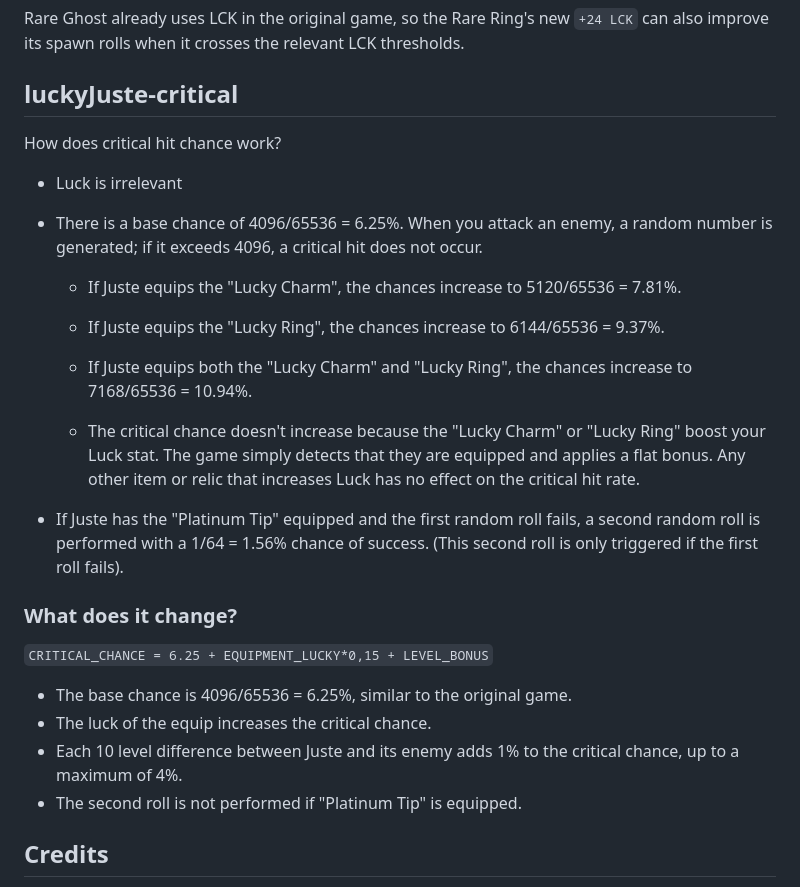
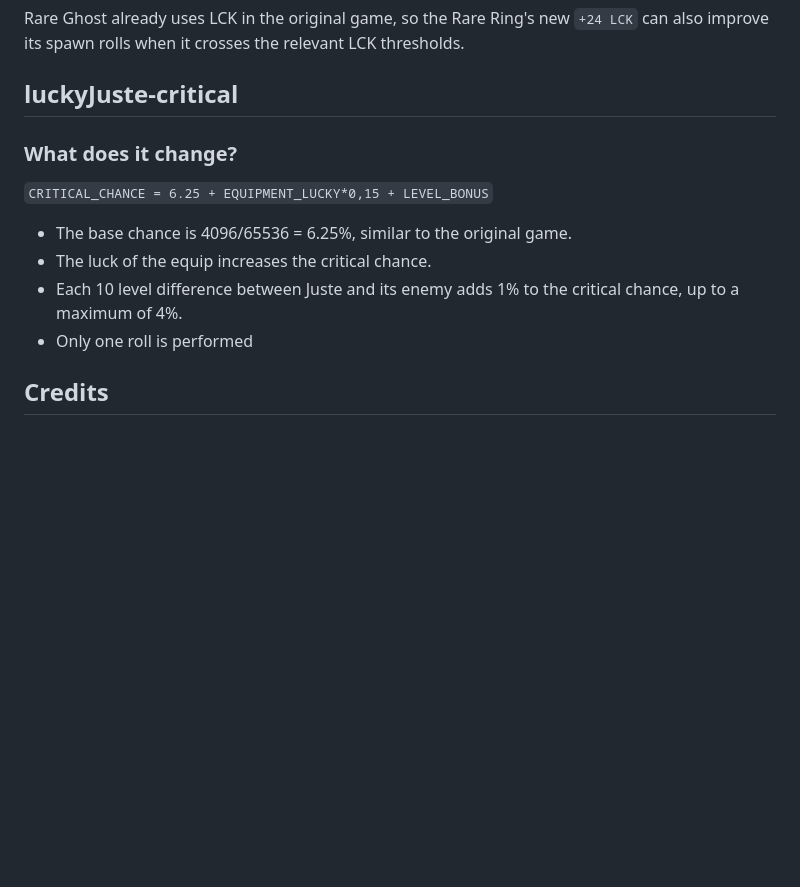
Before and after one commit to alexarroyoduque/luckyJuste, a Markdown page: README.md, the part around the change. Drawn GitHub-style; blank space fills up the shorter version.

Commit message:
docs(readme)

```diff
--- a/README.md
+++ b/README.md
@@ -77,22 +77,6 @@ Rare Ghost already uses LCK in the original game, so the Rare Ring's new `+24 LC
 
 ## luckyJuste-critical
 
-How does critical hit chance work?
-
-- Luck is irrelevant
-
-- There is a base chance of 4096/65536 = 6.25%. When you attack an enemy, a random number is generated; if it exceeds 4096, a critical hit does not occur.
-
-  - If Juste equips the "Lucky Charm", the chances increase to 5120/65536 = 7.81%.
-
-  - If Juste equips the "Lucky Ring", the chances increase to 6144/65536 = 9.37%.
-
-  - If Juste equips both the "Lucky Charm" and "Lucky Ring", the chances increase to 7168/65536 = 10.94%.
-
-  - The critical chance doesn't increase because the "Lucky Charm" or "Lucky Ring" boost your Luck stat. The game simply detects that they are equipped and applies a flat bonus. Any other item or relic that increases Luck has no effect on the critical hit rate.
-
-- If Juste has the "Platinum Tip" equipped and the first random roll fails, a second random roll is performed with a 1/64 = 1.56% chance of success. (This second roll is only triggered if the first roll fails).
-
 ### What does it change?
 
 `CRITICAL_CHANCE = 6.25 + EQUIPMENT_LUCKY*0,15 + LEVEL_BONUS`
@@ -100,7 +84,7 @@ How does critical hit chance work?
 - The base chance is 4096/65536 = 6.25%, similar to the original game.
 - The luck of the equip increases the critical chance.
 - Each 10 level difference between Juste and its enemy adds 1% to the critical chance, up to a maximum of 4%.
-- The second roll is not performed if "Platinum Tip" is equipped.
+- Only one roll is performed
 
 
 ## Credits
```
